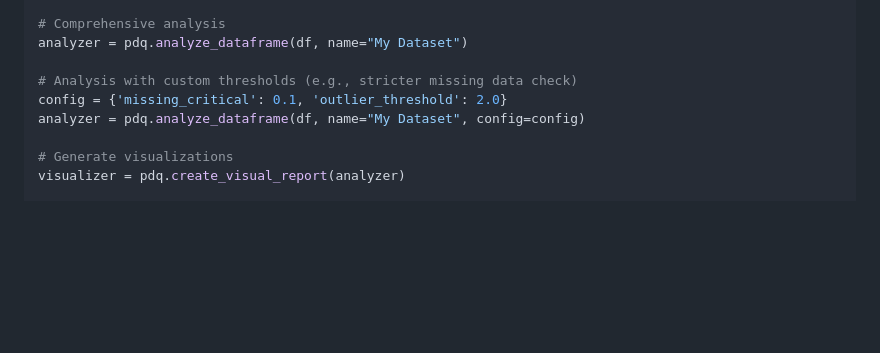
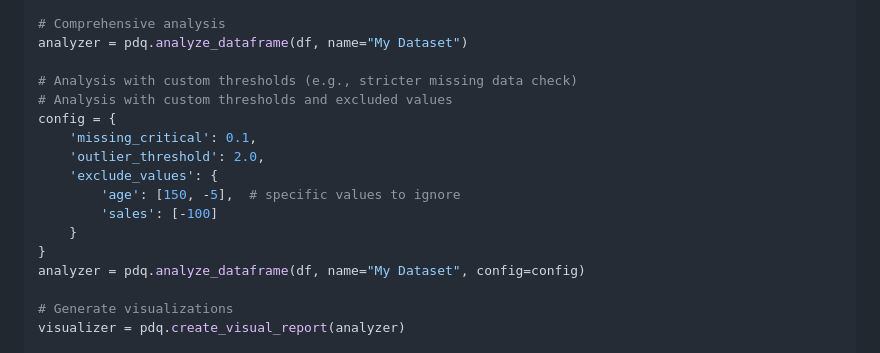
Before and after one commit to DominionAkinrotimi/PyDataQuality, a Markdown page: README.md, the part around the change. GitHub-like rendering; blank space fills up the shorter version.

```diff
--- a/README.md
+++ b/README.md
@@ -114,7 +114,15 @@ summary = pdq.quick_quality_check(df, name="My Dataset")
 analyzer = pdq.analyze_dataframe(df, name="My Dataset")
 
 # Analysis with custom thresholds (e.g., stricter missing data check)
-config = {'missing_critical': 0.1, 'outlier_threshold': 2.0}
+# Analysis with custom thresholds and excluded values
+config = {
+    'missing_critical': 0.1,
+    'outlier_threshold': 2.0,
+    'exclude_values': {
+        'age': [150, -5],  # specific values to ignore
+        'sales': [-100]
+    }
+}
 analyzer = pdq.analyze_dataframe(df, name="My Dataset", config=config)
 
 # Generate visualizations
```
